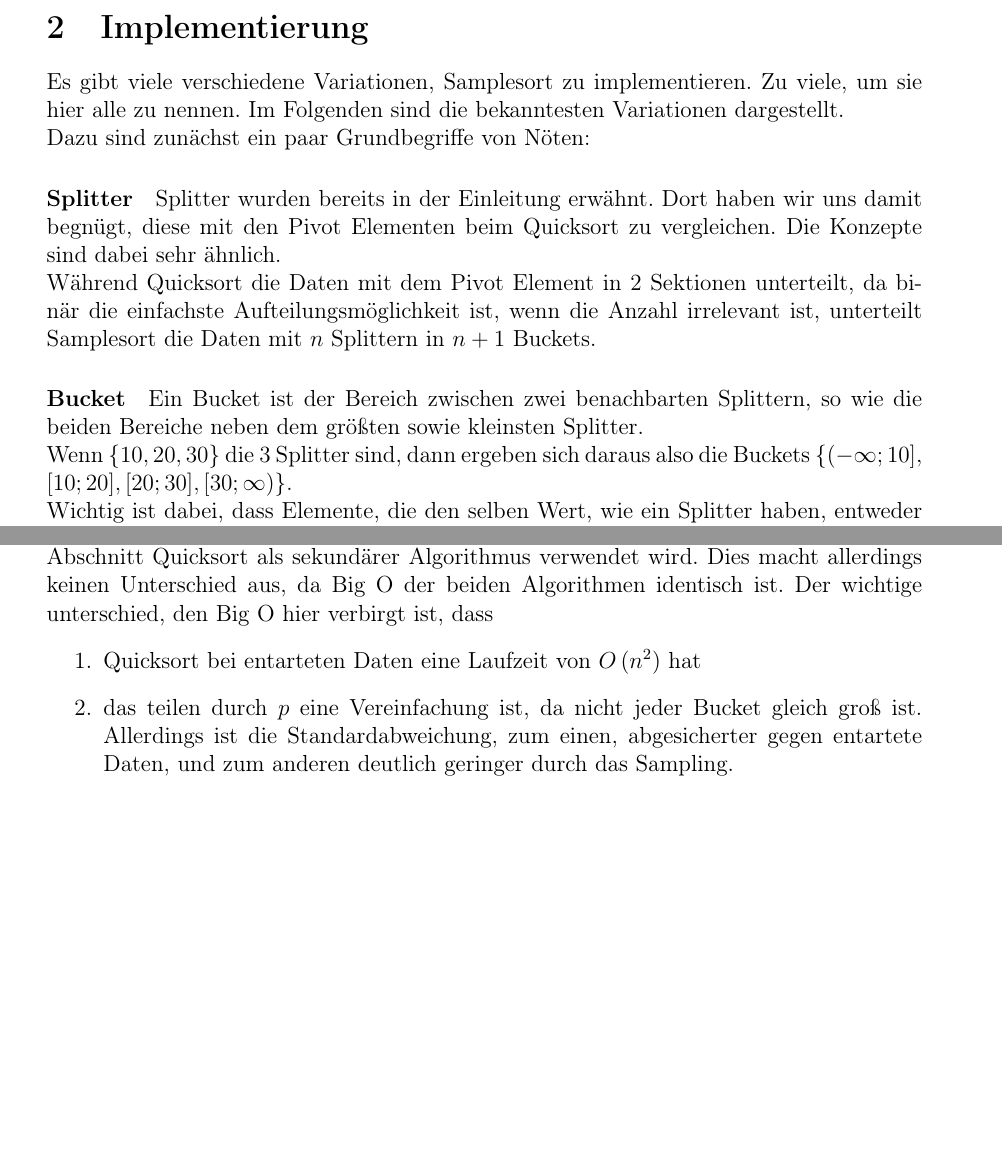
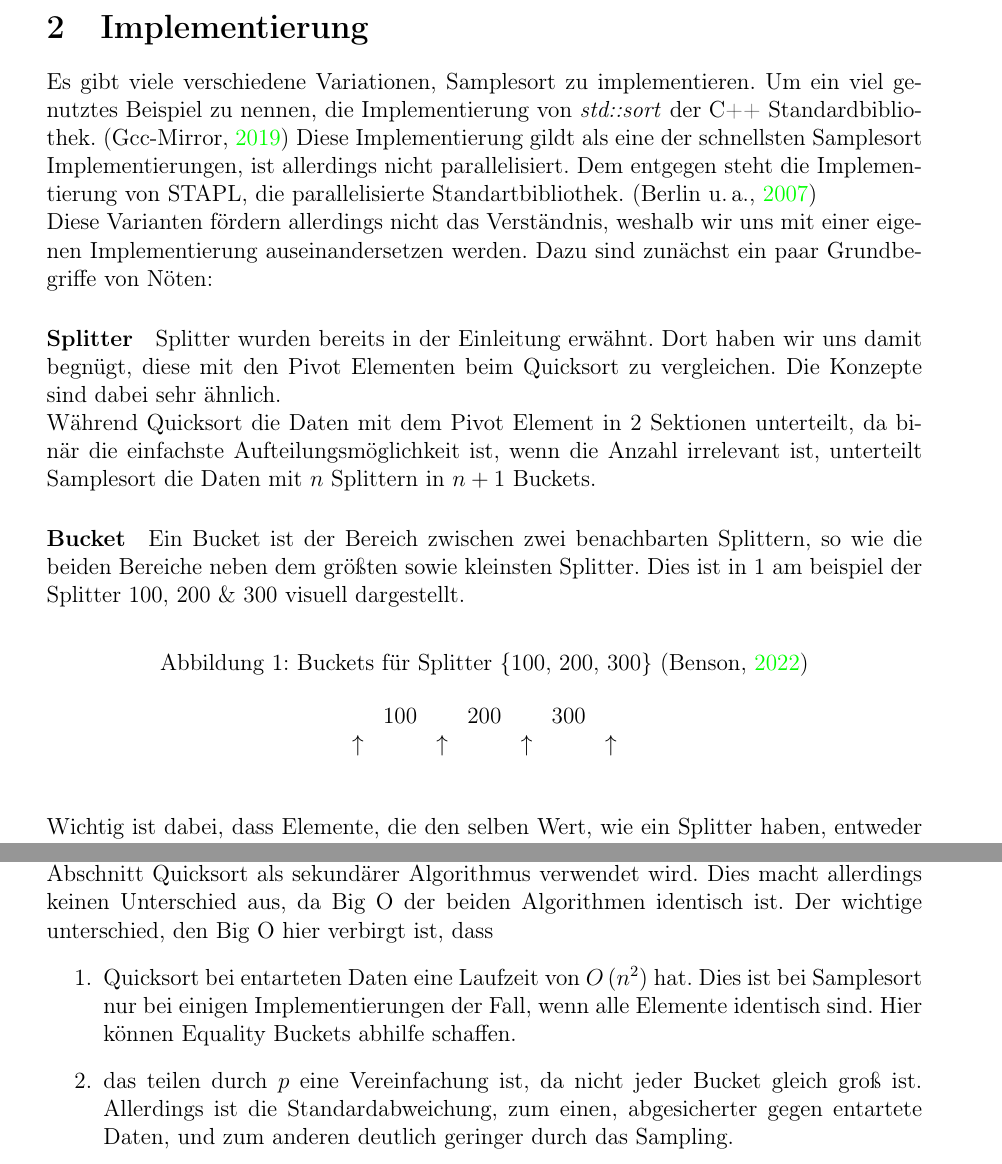
Before and after one commit to NikBenson/ALG, a LaTeX paper (paper/main.tex, which reads paper/implementation.tex, paper/space-time-complexity.tex): two parts of pages 6 and 16 of 19, joined at a grey line, cut so that both start at the same text, the shorter picture padded with empty space. Compiled offline with pdfLaTeX.

Commit message:
started proofreading

```diff
--- a/paper/implementation.tex
+++ b/paper/implementation.tex
@@ -1,7 +1,10 @@
 \section{Implementierung}
 	\label{sec:implementation}
-	Es gibt viele verschiedene Variationen, Samplesort zu implementieren. Zu viele, um sie hier alle zu nennen.
-	Im Folgenden sind die bekanntesten Variationen dargestellt.\\
+	Es gibt viele verschiedene Variationen, Samplesort zu implementieren.
+	Um ein viel genutztes Beispiel zu nennen, die Implementierung von \textit{std::sort} der C++ Standardbibliothek. \autocite{unknown-author-2019}
+	Diese Implementierung gildt als eine der schnellsten Samplesort Implementierungen, ist allerdings nicht parallelisiert.
+	Dem entgegen steht die Implementierung von STAPL, die parallelisierte Standartbibliothek. \autocite{berlin-2007}\\
+	Diese Varianten fördern allerdings nicht das Verständnis, weshalb wir uns mit einer eigenen Implementierung auseinandersetzen werden.
 	Dazu sind zunächst ein paar Grundbegriffe von Nöten:
 	\paragraph{Splitter}
 		Splitter wurden bereits in der Einleitung erwähnt.
@@ -9,10 +12,23 @@
 		Die Konzepte sind dabei sehr ähnlich.\\
 		Während Quicksort die Daten mit dem Pivot Element in 2 Sektionen unterteilt, da binär die einfachste Aufteilungsmöglichkeit ist, wenn die Anzahl irrelevant ist, unterteilt Samplesort die Daten mit $n$ Splittern in $n+1$ Buckets.
 	\paragraph{Bucket}
-		Ein Bucket ist der Bereich zwischen zwei benachbarten Splittern, so wie die beiden Bereiche neben dem größten sowie kleinsten Splitter.\\
-		Wenn $\{10, 20, 30\}$ die 3 Splitter sind, dann ergeben sich daraus also die Buckets $\{(-\infty;10],\allowbreak [10;20],\allowbreak [20;30],\allowbreak [30;\infty)\}$.\\
+		Ein Bucket ist der Bereich zwischen zwei benachbarten Splittern, so wie die beiden Bereiche neben dem größten sowie kleinsten Splitter.
+		Dies ist in \ref{fig:buckets-from-splitters} am beispiel der Splitter 100, 200 \& 300 visuell dargestellt.
+		\begin{figure}[h]
+			\caption{Buckets für Splitter \{100, 200, 300\} \autocite{benson-2022}}
+			\label{fig:buckets-from-splitters}
+			\begin{center}
+				\begin{math}
+					\begin{matrix}
+								 & 100 &          & 200 &          & 300 &          \\
+						\uparrow &     & \uparrow &     & \uparrow &     & \uparrow \\
+					\end{matrix}
+				\end{math}
+			\end{center}
+		\end{figure}\\
 		Wichtig ist dabei, dass Elemente, die den selben Wert, wie ein Splitter haben, entweder in den Bucket links, oder rechts, von jenem, eingeordnet werden können.\\
-		Das Ziel ist dabei häufig, die Anzahl der Buckets identisch zur Anzahl der verfügbaren Prozessorkerne zu setzen, damit die Buckets parallel sortiert werden. Dies ist in \ref{sec:multithreading} weiter ausgeführt.
+		Das Ziel ist dabei häufig, die Anzahl der Buckets identisch zur Anzahl der verfügbaren Prozessorkerne zu setzen, damit die Buckets parallel sortiert werden.
+		Dies ist in \ref{sec:multithreading} weiter ausgeführt.
 
 	\subsection{Phasen des Algorithmus}
 		Der grundlegende Aufbau ist dabei immer identisch und in \ref{fig:skeletton} beispielhaft dargestellt:
--- a/paper/main.ltx
+++ b/paper/main.tex
@@ -7,6 +8,7 @@
 \usepackage[T1]{fontenc}
 \usepackage[ngerman]{babel}
 \usepackage[ngerman=ngerman-x-latest]{hyphsubst}
+\usepackage{csquotes}
 \usepackage{hyphenat}
 \usepackage{xspace}
 \usepackage{listings}
@@ -21,8 +23,8 @@
 \bibliography{bibliography}
 
 \usepackage{listings}
-\renewcommand{\lstlistingname}{Abbildung}
-\renewcommand{\lstlistlistingname}{Liste der \lstlistingname en}
+\renewcommand{\lstlistingname}{Code}
+\renewcommand{\lstlistlistingname}{Codeverzeichnis}
 
 \usepackage{hyperref}
 \hypersetup{
--- a/paper/space-time-complexity.tex
+++ b/paper/space-time-complexity.tex
@@ -79,6 +79,9 @@
 			Dies macht allerdings keinen Unterschied aus, da Big O der beiden Algorithmen identisch ist.
 			Der wichtige unterschied, den Big O hier verbirgt ist, dass
 			\begin{enumerate}
-				\item Quicksort bei entarteten Daten eine Laufzeit von $O\left(n^2\right)$ hat
-				\item das teilen durch $p$ eine Vereinfachung ist, da nicht jeder Bucket gleich groß ist. Allerdings ist die Standardabweichung, zum einen, abgesicherter gegen entartete Daten, und zum anderen deutlich geringer durch das Sampling.
+				\item Quicksort bei entarteten Daten eine Laufzeit von $O\left(n^2\right)$ hat.
+					Dies ist bei Samplesort nur bei einigen Implementierungen der Fall, wenn alle Elemente identisch sind.
+					Hier können Equality Buckets abhilfe schaffen.
+				\item das teilen durch $p$ eine Vereinfachung ist, da nicht jeder Bucket gleich groß ist.
+					Allerdings ist die Standardabweichung, zum einen, abgesicherter gegen entartete Daten, und zum anderen deutlich geringer durch das Sampling.
 			\end{enumerate}
```
Also changed, not shown: paper/abstract.tex (+5 -3 lines), paper/bibliography.bib (+8 -0 lines), paper/introduction.tex (+7 -4 lines), paper/implementation.tex (1 more changed lines), paper/main.tex (5 more changed lines), 1 other file. Lines whose indentation alone changed are shown as unchanged.
